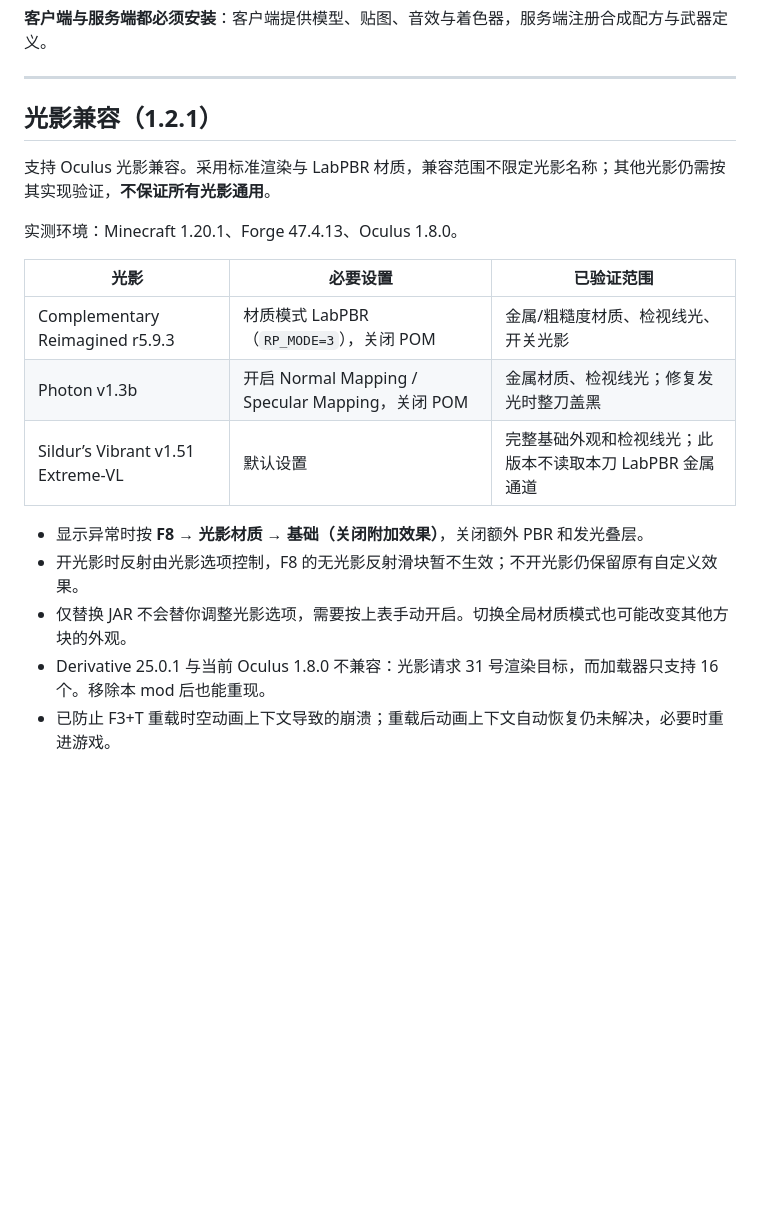
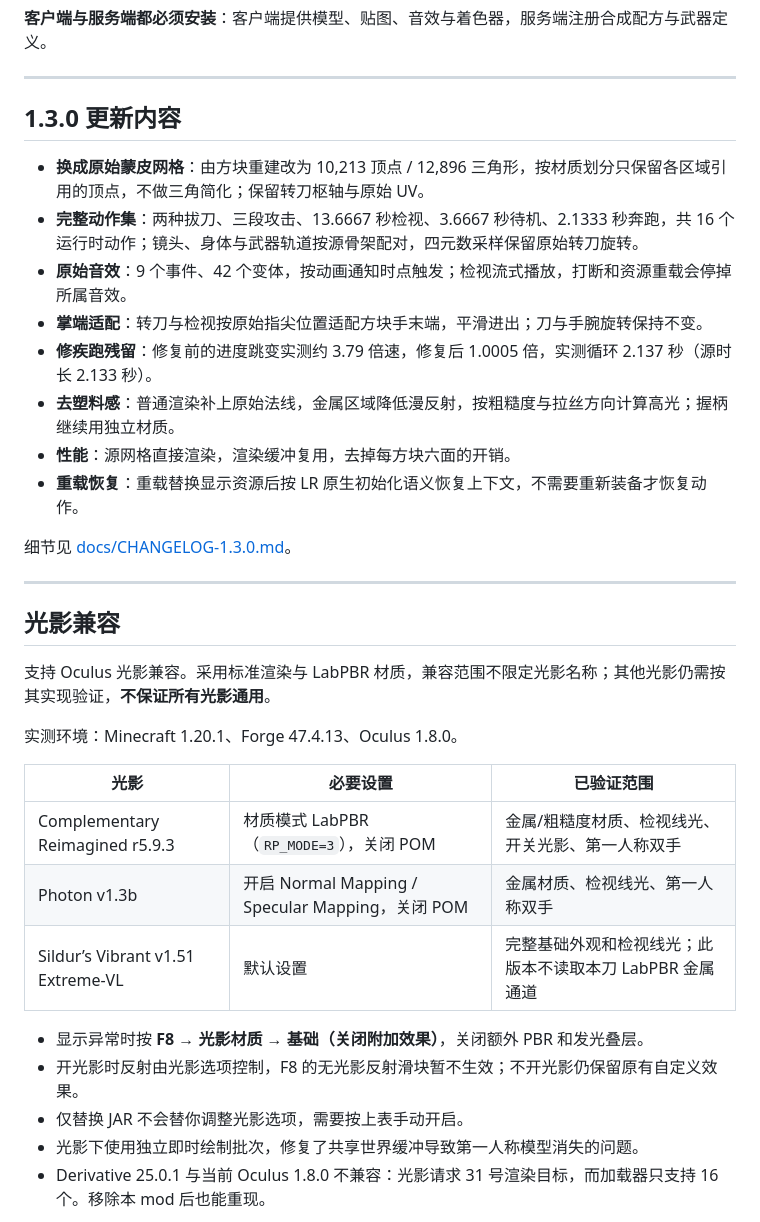
Before and after one commit to xiazhiaidao/delta-reshaper, a Markdown page: README.md, the part around one of its changes. Drawn GitHub-style; blank space fills up the shorter version.

```diff
--- a/README.md
+++ b/README.md
@@ -60,7 +55,22 @@
 
 ---
 
-## 光影兼容（1.2.1）
+## 1.3.0 更新内容
+
+- **换成原始蒙皮网格**：由方块重建改为 10,213 顶点 / 12,896 三角形，按材质划分只保留各区域引用的顶点，不做三角简化；保留转刀枢轴与原始 UV。
+- **完整动作集**：两种拔刀、三段攻击、13.6667 秒检视、3.6667 秒待机、2.1333 秒奔跑，共 16 个运行时动作；镜头、身体与武器轨道按源骨架配对，四元数采样保留原始转刀旋转。
+- **原始音效**：9 个事件、42 个变体，按动画通知时点触发；检视流式播放，打断和资源重载会停掉所属音效。
+- **掌端适配**：转刀与检视按原始指尖位置适配方块手末端，平滑进出；刀与手腕旋转保持不变。
+- **修疾跑残留**：修复前的进度跳变实测约 3.79 倍速，修复后 1.0005 倍，实测循环 2.137 秒（源时长 2.133 秒）。
+- **去塑料感**：普通渲染补上原始法线，金属区域降低漫反射，按粗糙度与拉丝方向计算高光；握柄继续用独立材质。
+- **性能**：源网格直接渲染，渲染缓冲复用，去掉每方块六面的开销。
+- **重载恢复**：重载替换显示资源后按 LR 原生初始化语义恢复上下文，不需要重新装备才恢复动作。
+
+细节见 [docs/CHANGELOG-1.3.0.md](docs/CHANGELOG-1.3.0.md)。
+
+---
+
+## 光影兼容
 
 支持 Oculus 光影兼容。采用标准渲染与 LabPBR 材质，兼容范围不限定光影名称；其他光影仍需按其实现验证，**不保证所有光影通用**。
 
@@ -68,13 +78,13 @@
 
 | 光影 | 必要设置 | 已验证范围 |
 |---|---|---|
-| Complementary Reimagined r5.9.3 | 材质模式 LabPBR（`RP_MODE=3`），关闭 POM | 金属/粗糙度材质、检视线光、开关光影 |
-| Photon v1.3b | 开启 Normal Mapping / Specular Mapping，关闭 POM | 金属材质、检视线光；修复发光时整刀盖黑 |
+| Complementary Reimagined r5.9.3 | 材质模式 LabPBR（`RP_MODE=3`），关闭 POM | 金属/粗糙度材质、检视线光、开关光影、第一人称双手 |
+| Photon v1.3b | 开启 Normal Mapping / Specular Mapping，关闭 POM | 金属材质、检视线光、第一人称双手 |
 | Sildur’s Vibrant v1.51 Extreme-VL | 默认设置 | 完整基础外观和检视线光；此版本不读取本刀 LabPBR 金属通道 |
 
 - 显示异常时按 **F8 → 光影材质 → 基础（关闭附加效果）**，关闭额外 PBR 和发光叠层。
 - 开光影时反射由光影选项控制，F8 的无光影反射滑块暂不生效；不开光影仍保留原有自定义效果。
-- 仅替换 JAR 不会替你调整光影选项，需要按上表手动开启。切换全局材质模式也可能改变其他方块的外观。
+- 仅替换 JAR 不会替你调整光影选项，需要按上表手动开启。
+- 光影下使用独立即时绘制批次，修复了共享世界缓冲导致第一人称模型消失的问题。
 - Derivative 25.0.1 与当前 Oculus 1.8.0 不兼容：光影请求 31 号渲染目标，而加载器只支持 16 个。移除本 mod 后也能重现。
-- 已防止 F3+T 重载时空动画上下文导致的崩溃；重载后动画上下文自动恢复仍未解决，必要时重进游戏。
 
```
Also changed, not shown: other parts of README.md (+32 -27 lines), docs/CHANGELOG-1.3.0.md (added, +44 -0 lines), preview/model-back.png (added), preview/model-front.png (added), preview/model-views.png (added), 6 other files.
